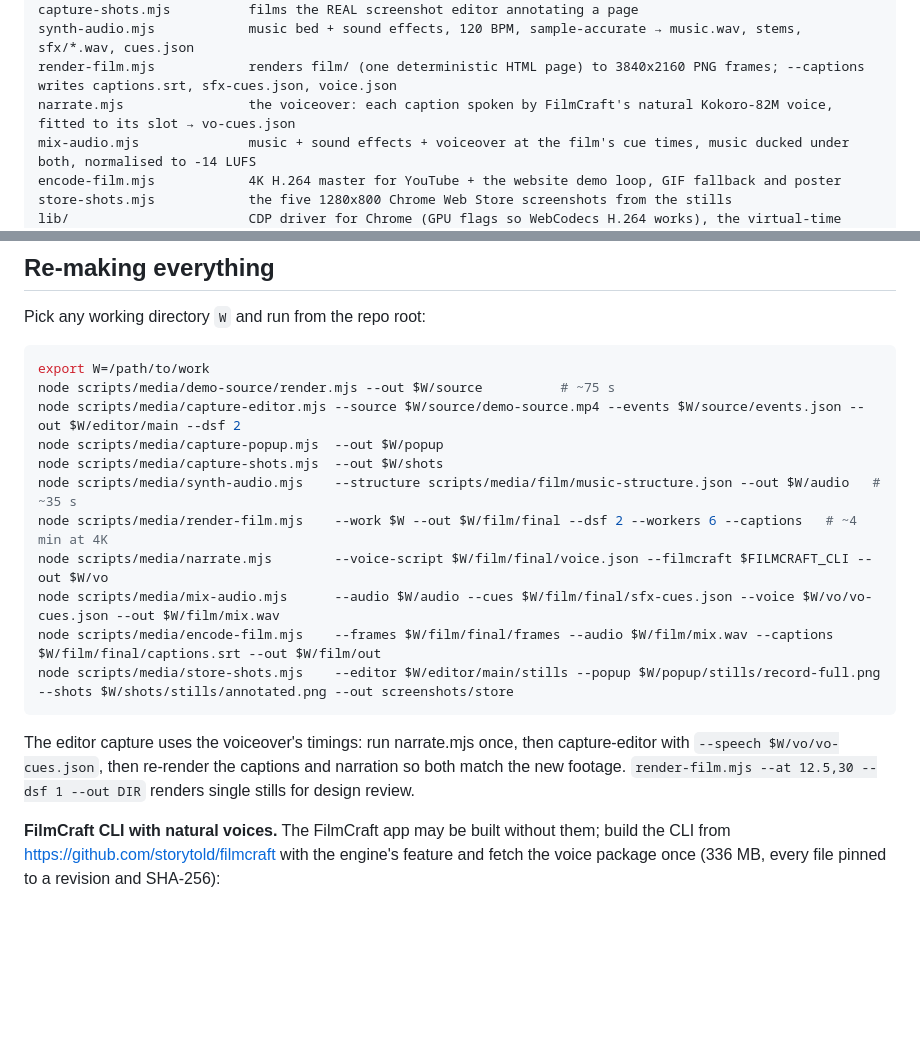
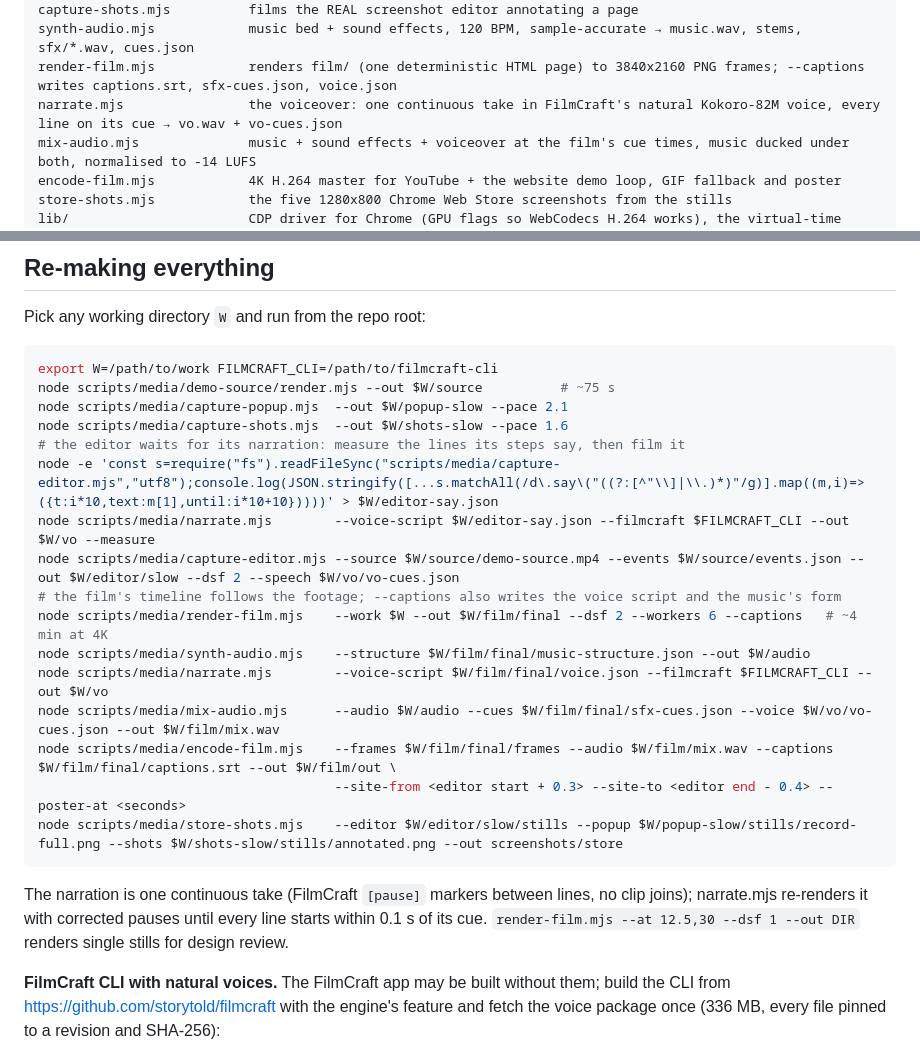
Before and after one commit to dmsolutionz/ScreenSnap, a Markdown page: scripts/media/README.md, 2 parts joined by grey strips. Rendered like a GitHub page; blank space fills up the shorter version.

````diff
--- a/scripts/media/README.md
+++ b/scripts/media/README.md
@@ -15,7 +15,7 @@ capture-popup.mjs          films the REAL popup tour
 capture-shots.mjs          films the REAL screenshot editor annotating a page
 synth-audio.mjs            music bed + sound effects, 120 BPM, sample-accurate → music.wav, stems, sfx/*.wav, cues.json
 render-film.mjs            renders film/ (one deterministic HTML page) to 3840x2160 PNG frames; --captions writes captions.srt, sfx-cues.json, voice.json
-narrate.mjs                the voiceover: each caption spoken by FilmCraft's natural Kokoro-82M voice, fitted to its slot → vo-cues.json
+narrate.mjs                the voiceover: one continuous take in FilmCraft's natural Kokoro-82M voice, every line on its cue → vo.wav + vo-cues.json
 mix-audio.mjs              music + sound effects + voiceover at the film's cue times, music ducked under both, normalised to -14 LUFS
 encode-film.mjs            4K H.264 master for YouTube + the website demo loop, GIF fallback and poster
 store-shots.mjs            the five 1280x800 Chrome Web Store screenshots from the stills
@@ -40,21 +40,26 @@ waits for a line to be spoken before starting the next step, so the footage is p
 Pick any working directory `W` and run from the repo root:
 
 ```sh
-export W=/path/to/work
+export W=/path/to/work FILMCRAFT_CLI=/path/to/filmcraft-cli
 node scripts/media/demo-source/render.mjs --out $W/source          # ~75 s
-node scripts/media/capture-editor.mjs --source $W/source/demo-source.mp4 --events $W/source/events.json --out $W/editor/main --dsf 2
-node scripts/media/capture-popup.mjs  --out $W/popup
-node scripts/media/capture-shots.mjs  --out $W/shots
-node scripts/media/synth-audio.mjs    --structure scripts/media/film/music-structure.json --out $W/audio   # ~35 s
+node scripts/media/capture-popup.mjs  --out $W/popup-slow --pace 2.1
+node scripts/media/capture-shots.mjs  --out $W/shots-slow --pace 1.6
+# the editor waits for its narration: measure the lines its steps say, then film it
+node -e 'const s=require("fs").readFileSync("scripts/media/capture-editor.mjs","utf8");console.log(JSON.stringify([...s.matchAll(/d\.say\("((?:[^"\\]|\\.)*)"/g)].map((m,i)=>({t:i*10,text:m[1],until:i*10+10}))))' > $W/editor-say.json
+node scripts/media/narrate.mjs        --voice-script $W/editor-say.json --filmcraft $FILMCRAFT_CLI --out $W/vo --measure
+node scripts/media/capture-editor.mjs --source $W/source/demo-source.mp4 --events $W/source/events.json --out $W/editor/slow --dsf 2 --speech $W/vo/vo-cues.json
+# the film's timeline follows the footage; --captions also writes the voice script and the music's form
 node scripts/media/render-film.mjs    --work $W --out $W/film/final --dsf 2 --workers 6 --captions   # ~4 min at 4K
+node scripts/media/synth-audio.mjs    --structure $W/film/final/music-structure.json --out $W/audio
 node scripts/media/narrate.mjs        --voice-script $W/film/final/voice.json --filmcraft $FILMCRAFT_CLI --out $W/vo
 node scripts/media/mix-audio.mjs      --audio $W/audio --cues $W/film/final/sfx-cues.json --voice $W/vo/vo-cues.json --out $W/film/mix.wav
-node scripts/media/encode-film.mjs    --frames $W/film/final/frames --audio $W/film/mix.wav --captions $W/film/final/captions.srt --out $W/film/out
-node scripts/media/store-shots.mjs    --editor $W/editor/main/stills --popup $W/popup/stills/record-full.png --shots $W/shots/stills/annotated.png --out screenshots/store
+node scripts/media/encode-film.mjs    --frames $W/film/final/frames --audio $W/film/mix.wav --captions $W/film/final/captions.srt --out $W/film/out \
+                                      --site-from <editor start + 0.3> --site-to <editor end - 0.4> --poster-at <seconds>
+node scripts/media/store-shots.mjs    --editor $W/editor/slow/stills --popup $W/popup-slow/stills/record-full.png --shots $W/shots-slow/stills/annotated.png --out screenshots/store
 ```
 
-The editor capture uses the voiceover's timings: run narrate.mjs once, then capture-editor with
-`--speech $W/vo/vo-cues.json`, then re-render the captions and narration so both match the new footage.
+The narration is one continuous take (FilmCraft `[pause]` markers between lines, no clip joins); narrate.mjs
+re-renders it with corrected pauses until every line starts within 0.1 s of its cue.
 `render-film.mjs --at 12.5,30 --dsf 1 --out DIR` renders single stills for design review.
 
 **FilmCraft CLI with natural voices.** The FilmCraft app may be built without them; build the CLI from
````
Also changed, not shown: docs/media/poster.png, screenshots/store/01-record.png, screenshots/store/05-private.png, 8 other files.
